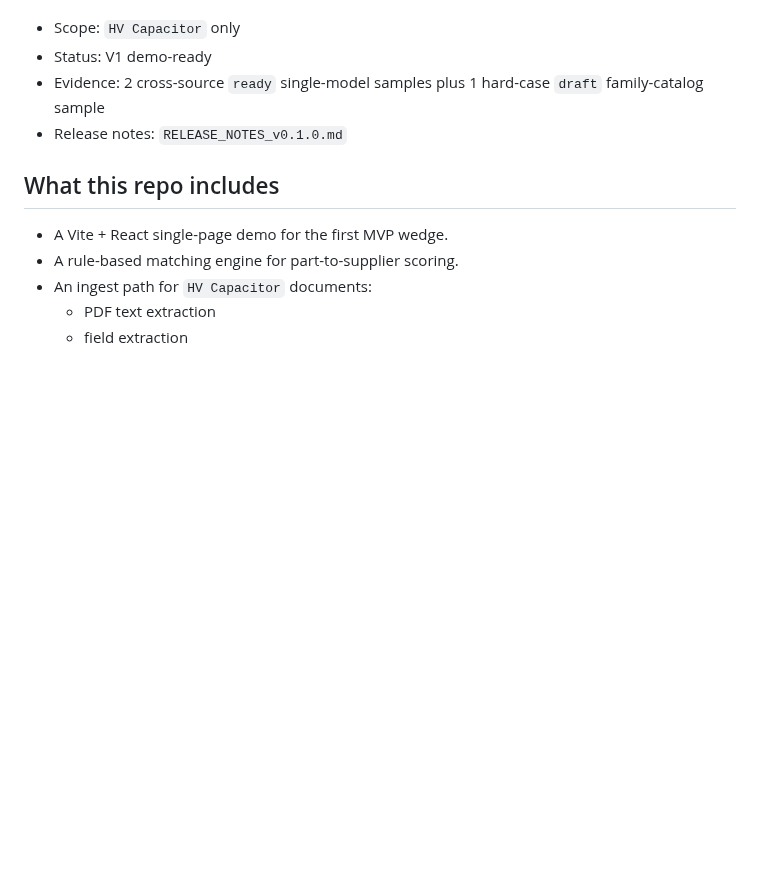
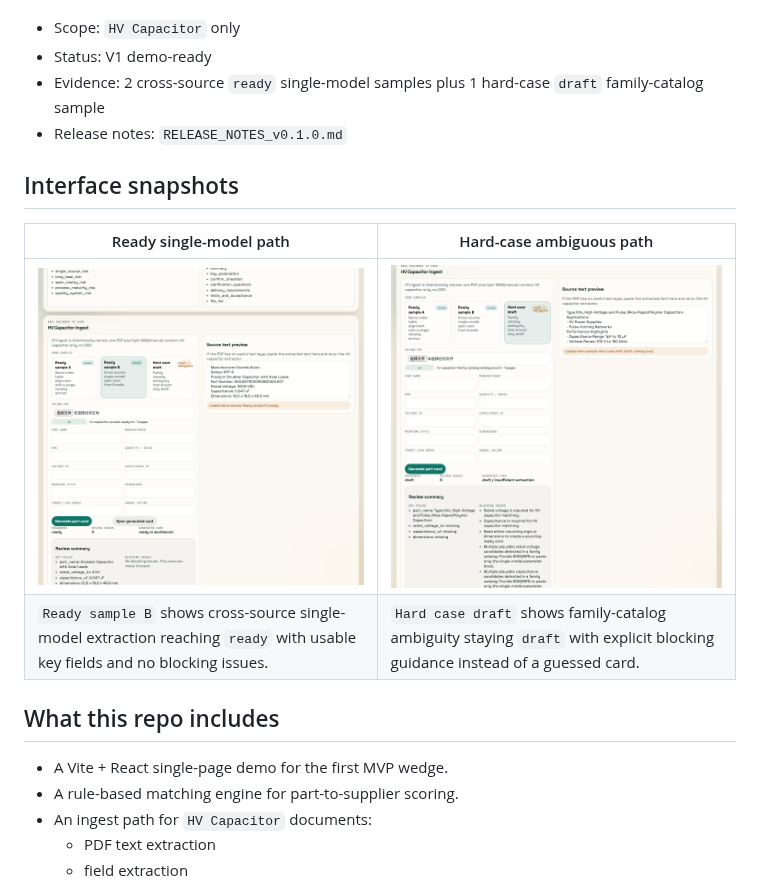
Before and after one commit to niwa414/fusion-buyer, a Markdown page: README.md, the part around the change. GitHub-like rendering; pictures changed too: docs/demo-hard-case-draft.png (added), docs/demo-ready-sample-b.png (added); blank space fills up the shorter version.

Commit message:
Add README demo screenshots

```diff
--- a/README.md
+++ b/README.md
@@ -10,6 +10,13 @@ Current release snapshot:
 - Status: V1 demo-ready
 - Evidence: 2 cross-source `ready` single-model samples plus 1 hard-case `draft` family-catalog sample
 - Release notes: `RELEASE_NOTES_v0.1.0.md`
+
+## Interface snapshots
+
+| Ready single-model path | Hard-case ambiguous path |
+| --- | --- |
+| ![Ready sample B demo](docs/demo-ready-sample-b.png) | ![Hard-case family catalog demo](docs/demo-hard-case-draft.png) |
+| `Ready sample B` shows cross-source single-model extraction reaching `ready` with usable key fields and no blocking issues. | `Hard case draft` shows family-catalog ambiguity staying `draft` with explicit blocking guidance instead of a guessed card. |
 
 ## What this repo includes
 
```
